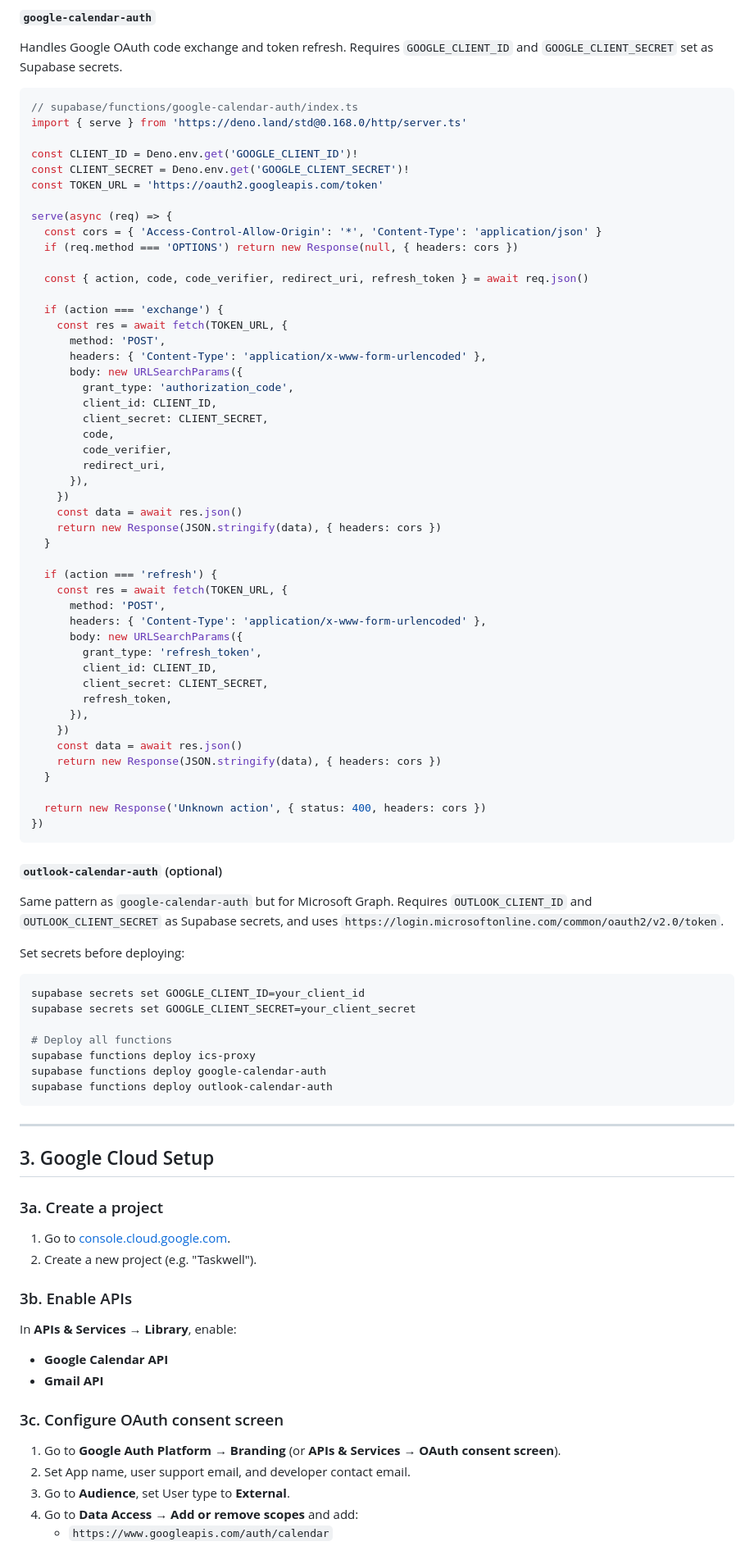
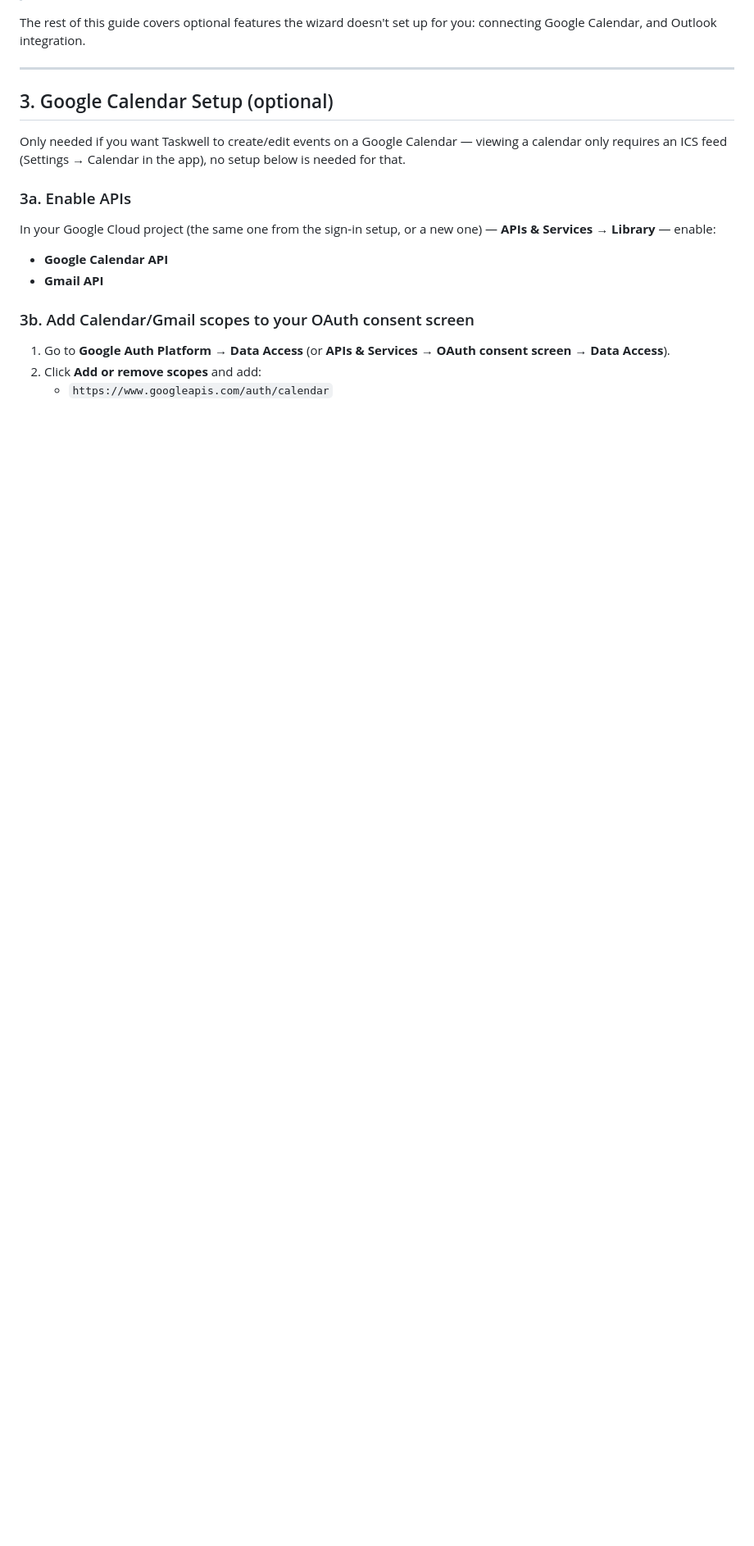
Before and after one commit to JessieEbie/taskwell, a Markdown page: README.md, the part around one of its changes. Shown at 82% size. Drawn GitHub-style; blank space fills up the shorter version.

````diff
--- a/README.md
+++ b/README.md
@@ -142,91 +43,20 @@ serve(async (req) => {
-#### `google-calendar-auth`
-Handles Google OAuth code exchange and token refresh. Requires `GOOGLE_CLIENT_ID` and `GOOGLE_CLIENT_SECRET` set as Supabase secrets.
-
-```typescript
-// supabase/functions/google-calendar-auth/index.ts
-import { serve } from 'https://deno.land/std@0.168.0/http/server.ts'
-
-const CLIENT_ID = Deno.env.get('GOOGLE_CLIENT_ID')!
-const CLIENT_SECRET = Deno.env.get('GOOGLE_CLIENT_SECRET')!
-const TOKEN_URL = 'https://oauth2.googleapis.com/token'
-
-serve(async (req) => {
-  const cors = { 'Access-Control-Allow-Origin': '*', 'Content-Type': 'application/json' }
-  if (req.method === 'OPTIONS') return new Response(null, { headers: cors })
-
-  const { action, code, code_verifier, redirect_uri, refresh_token } = await req.json()
-
-  if (action === 'exchange') {
-    const res = await fetch(TOKEN_URL, {
-      method: 'POST',
-      headers: { 'Content-Type': 'application/x-www-form-urlencoded' },
-      body: new URLSearchParams({
-        grant_type: 'authorization_code',
-        client_id: CLIENT_ID,
-        client_secret: CLIENT_SECRET,
-        code,
-        code_verifier,
-        redirect_uri,
-      }),
-    })
-    const data = await res.json()
-    return new Response(JSON.stringify(data), { headers: cors })
-  }
-
-  if (action === 'refresh') {
-    const res = await fetch(TOKEN_URL, {
-      method: 'POST',
-      headers: { 'Content-Type': 'application/x-www-form-urlencoded' },
-      body: new URLSearchParams({
-        grant_type: 'refresh_token',
-        client_id: CLIENT_ID,
-        client_secret: CLIENT_SECRET,
-        refresh_token,
-      }),
-    })
-    const data = await res.json()
-    return new Response(JSON.stringify(data), { headers: cors })
-  }
-
-  return new Response('Unknown action', { status: 400, headers: cors })
-})
-```
-
-#### `outlook-calendar-auth` (optional)
-Same pattern as `google-calendar-auth` but for Microsoft Graph. Requires `OUTLOOK_CLIENT_ID` and `OUTLOOK_CLIENT_SECRET` as Supabase secrets, and uses `https://login.microsoftonline.com/common/oauth2/v2.0/token`.
-
-Set secrets before deploying:
-
-```bash
-supabase secrets set GOOGLE_CLIENT_ID=your_client_id
-supabase secrets set GOOGLE_CLIENT_SECRET=your_client_secret
-
-# Deploy all functions
-supabase functions deploy ics-proxy
-supabase functions deploy google-calendar-auth
-supabase functions deploy outlook-calendar-auth
-```
+The rest of this guide covers optional features the wizard doesn't set up for you: connecting Google Calendar, and Outlook integration.
 
 ---
 
-## 3. Google Cloud Setup
+## 3. Google Calendar Setup (optional)
 
-### 3a. Create a project
+Only needed if you want Taskwell to create/edit events on a Google Calendar — viewing a calendar only requires an ICS feed (Settings → Calendar in the app), no setup below is needed for that.
 
-1. Go to [console.cloud.google.com](https://console.cloud.google.com).
-2. Create a new project (e.g. "Taskwell").
+### 3a. Enable APIs
 
-### 3b. Enable APIs
-
-In **APIs & Services → Library**, enable:
+In your Google Cloud project (the same one from the sign-in setup, or a new one) — **APIs & Services → Library** — enable:
 - **Google Calendar API**
 - **Gmail API**
 
-### 3c. Configure OAuth consent screen
+### 3b. Add Calendar/Gmail scopes to your OAuth consent screen
 
-1. Go to **Google Auth Platform → Branding** (or **APIs & Services → OAuth consent screen**).
-2. Set App name, user support email, and developer contact email.
-3. Go to **Audience**, set User type to **External**.
-4. Go to **Data Access → Add or remove scopes** and add:
+1. Go to **Google Auth Platform → Data Access** (or **APIs & Services → OAuth consent screen → Data Access**).
+2. Click **Add or remove scopes** and add:
    - `https://www.googleapis.com/auth/calendar`
    - `https://www.googleapis.com/auth/gmail.send`
````
Also changed, not shown: other parts of README.md (+169 -193 lines).
